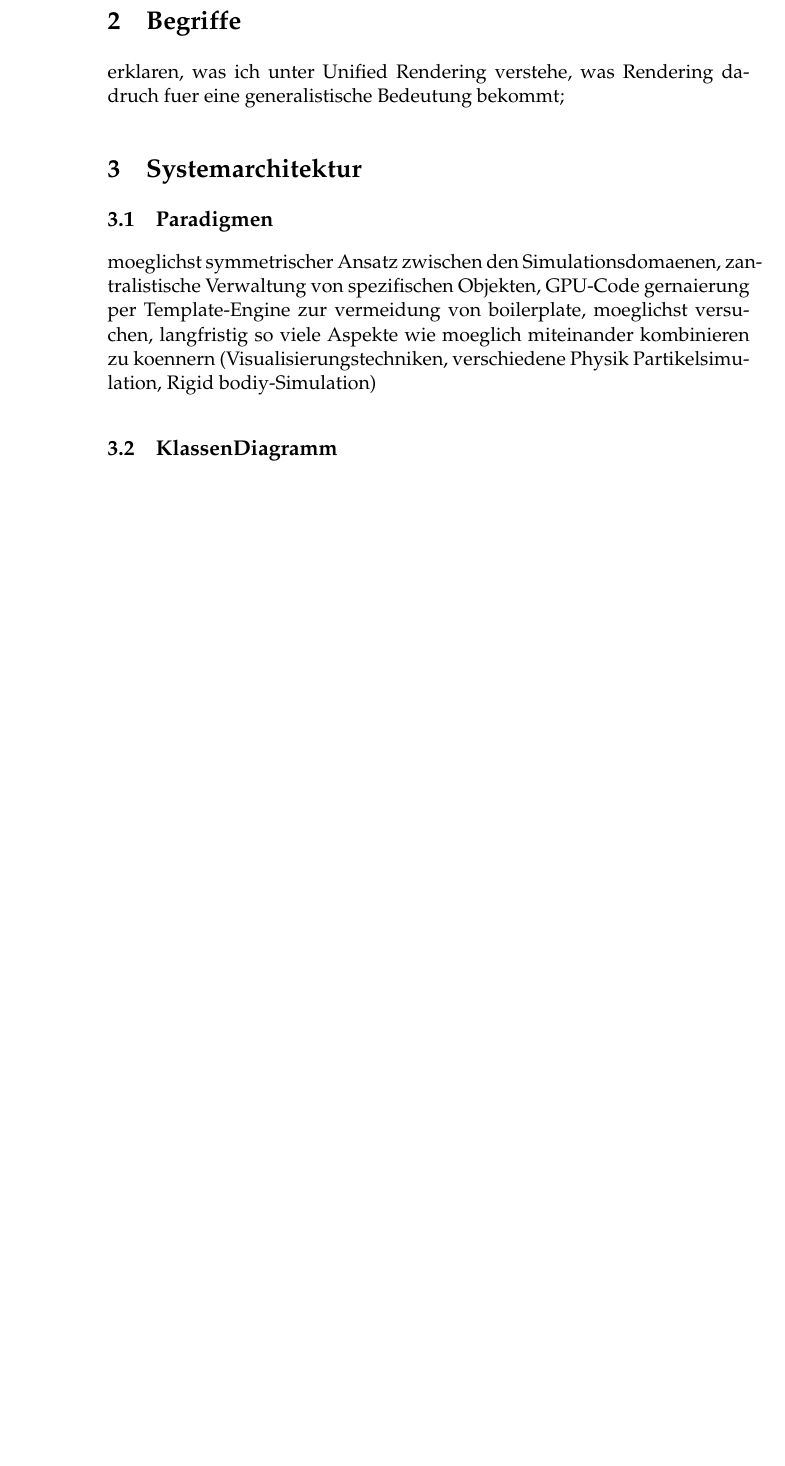
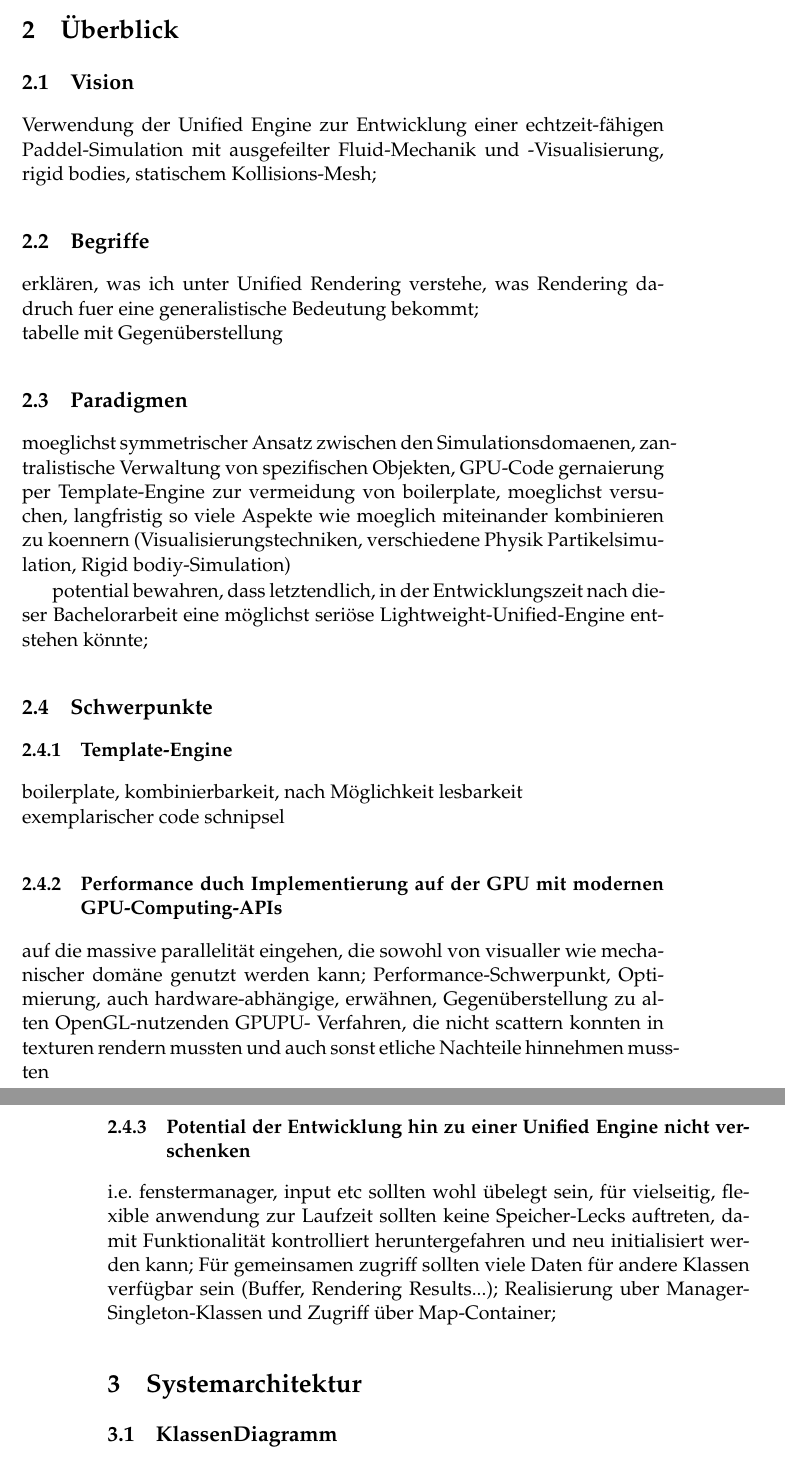
Before and after one commit to tychi/Flewnit, a LaTeX document (doc/Elaboration/BASchlueter.tex, which reads doc/Elaboration/Begriffe.tex, doc/Elaboration/Ueberblick.tex): part of page 9 of 15 before the commit and two parts of pages 10 and 11 of 17 after it, the two joined at a grey line, cut at the place of the change, the shorter picture padded with empty space. Compiled offline with pdfLaTeX.

Commit message:
some more brainstorming

```diff
--- a/doc/Elaboration/BASchlueter.tex
+++ b/doc/Elaboration/BASchlueter.tex
@@ -64,8 +64,8 @@
 \section{Einleitung}
 	\input{Einleitung.tex}
 
-\section{Begriffe}
-	\input{Begriffe.tex}
+\section{Überblick}
+	\input{Ueberblick.tex}
 
 \section{Systemarchitektur}
 	\input{Systemarchitektur.tex}
--- a/doc/Elaboration/Begriffe.tex
+++ /dev/null
@@ -1 +0,0 @@
-erklaren, was ich unter Unified Rendering verstehe, was Rendering dadruch fuer eine generalistische Bedeutung bekommt;
--- /dev/null
+++ b/doc/Elaboration/Ueberblick.tex
@@ -0,0 +1,31 @@
+
+\subsection{Vision}
+Verwendung der Unified Engine zur Entwicklung einer echtzeit-fähigen Paddel-Simulation mit ausgefeilter Fluid-Mechanik und -Visualisierung, rigid bodies, statischem Kollisions-Mesh;
+
+\subsection{Begriffe}
+erklären, was ich unter Unified Rendering verstehe, was Rendering dadruch fuer eine generalistische Bedeutung bekommt;\\
+tabelle mit Gegenüberstellung
+
+
+\subsection{Paradigmen}
+
+	moeglichst symmetrischer Ansatz zwischen den Simulationsdomaenen,
+	 zantralistische Verwaltung von spezifischen Objekten,
+	GPU-Code gernaierung per Template-Engine zur vermeidung von boilerplate,
+	moeglichst versuchen, langfristig so viele Aspekte wie moeglich miteinander kombinieren zu koennern
+	(Visualisierungstechniken, verschiedene Physik Partikelsimulation, Rigid bodiy-Simulation)
+
+	potential bewahren, dass letztendlich, in der Entwicklungszeit nach dieser Bachelorarbeit eine möglichst seriöse Lightweight-Unified-Engine entstehen  könnte;
+
+\subsection{Schwerpunkte}
+
+\subsubsection{Template-Engine}
+boilerplate, kombinierbarkeit, nach Möglichkeit lesbarkeit\\
+exemplarischer code schnipsel
+
+\subsubsection{Performance duch Implementierung auf der GPU mit modernen GPU-Computing-APIs}
+auf die massive parallelität eingehen, die sowohl von visualler wie mechanischer domäne genutzt werden kann;
+Performance-Schwerpunkt, Optimierung, auch hardware-abhängige, erwähnen, Gegenüberstellung zu alten OpenGL-nutzenden GPUPU- Verfahren, die nicht scattern konnten in texturen rendern mussten und auch sonst etliche Nachteile hinnehmen mussten
+
+\subsubsection{Potential der Entwicklung hin zu einer Unified Engine nicht verschenken}
+i.e. fenstermanager, input etc sollten wohl übelegt sein, für vielseitig, flexible anwendung zur Laufzeit sollten keine Speicher-Lecks auftreten, damit Funktionalität kontrolliert heruntergefahren und neu initialisiert werden kann; Für gemeinsamen zugriff sollten viele Daten für andere Klassen verfügbar sein (Buffer, Rendering Results...); Realisierung uber Manager-Singleton-Klassen und Zugriff über Map-Container;
```
Also changed, not shown: doc/Elaboration/Einleitung.tex (+19 -4 lines), doc/Elaboration/MechanicalDomain.tex (+1 -2 lines), doc/Elaboration/Systemarchitektur.tex (+1 -7 lines), doc/Elaboration/VisualDomain.tex (+3 -1 lines), doc/Elaboration/BASchlueter.pdf.
